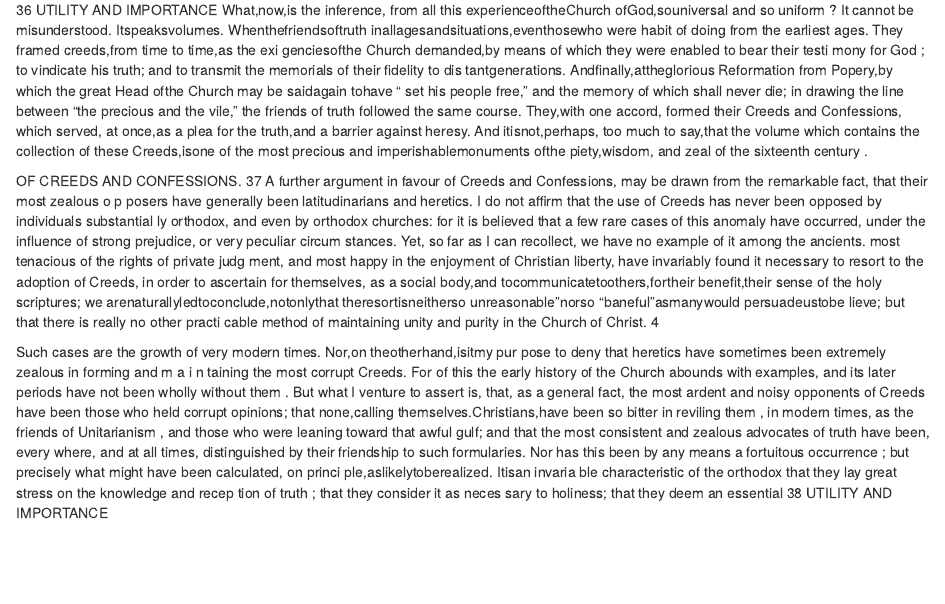
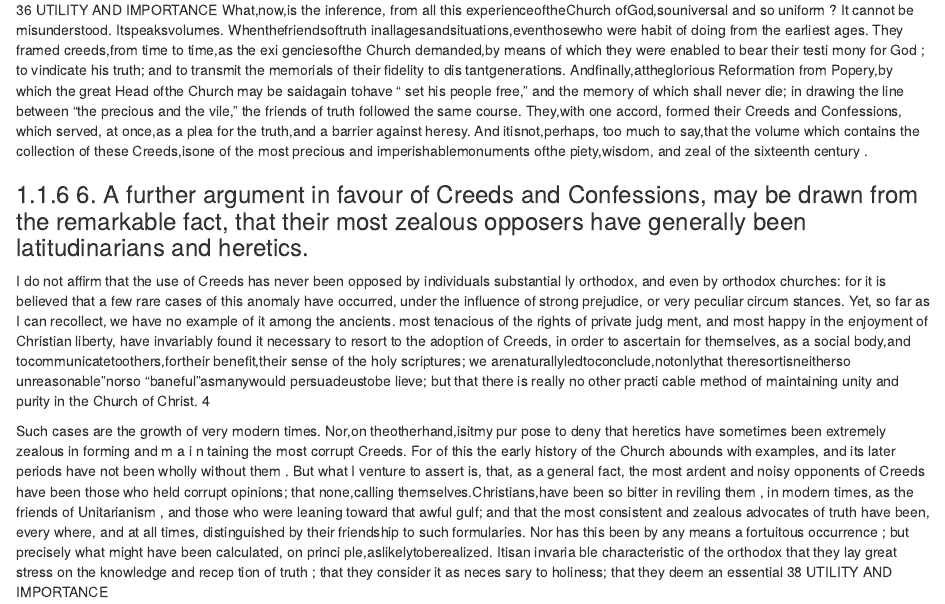
Before and after one commit to warhornmedia/miller-creeds-and-confessions, an R Markdown document (01-creeds-and-confessions.Rmd): the page in a window 1100 px wide, from 6320 px down. Rendered offline with R 4.5, knitr and Pandoc, with nearby package versions; drawn as R Markdown's standard HTML page in place of the format the file asks for.

Commit message:
small update

```diff
--- a/01-creeds-and-confessions.Rmd
+++ b/01-creeds-and-confessions.Rmd
@@ -185,9 +185,9 @@ And itisnot,perhaps, too much to say,that the volume which contains the collecti
 these Creeds,isone of the most precious and
 imperishablemonuments ofthe piety,wisdom, and zeal of the sixteenth century .
 
- OF CREEDS AND CONFESSIONS. 37
-A further argument in favour of Creeds and Confessions, may be drawn from the remarkable fact, that their most zealous o p posers have generally been latitudinarians and
-heretics.
+
+### 6. A further argument in favour of Creeds and Confessions, may be drawn from the remarkable fact, that their most zealous opposers have generally been latitudinarians and heretics.
+
 I do not affirm that the use of Creeds has
 never been opposed by individuals substantial ly orthodox, and even by orthodox churches: for it is believed that a few rare cases of this anomaly have occurred, under the influence of strong prejudice, or very peculiar circum stances. Yet, so far as I can recollect, we have no example of it among the ancients.
  most tenacious of the rights of private judg ment, and most happy in the enjoyment of
```
